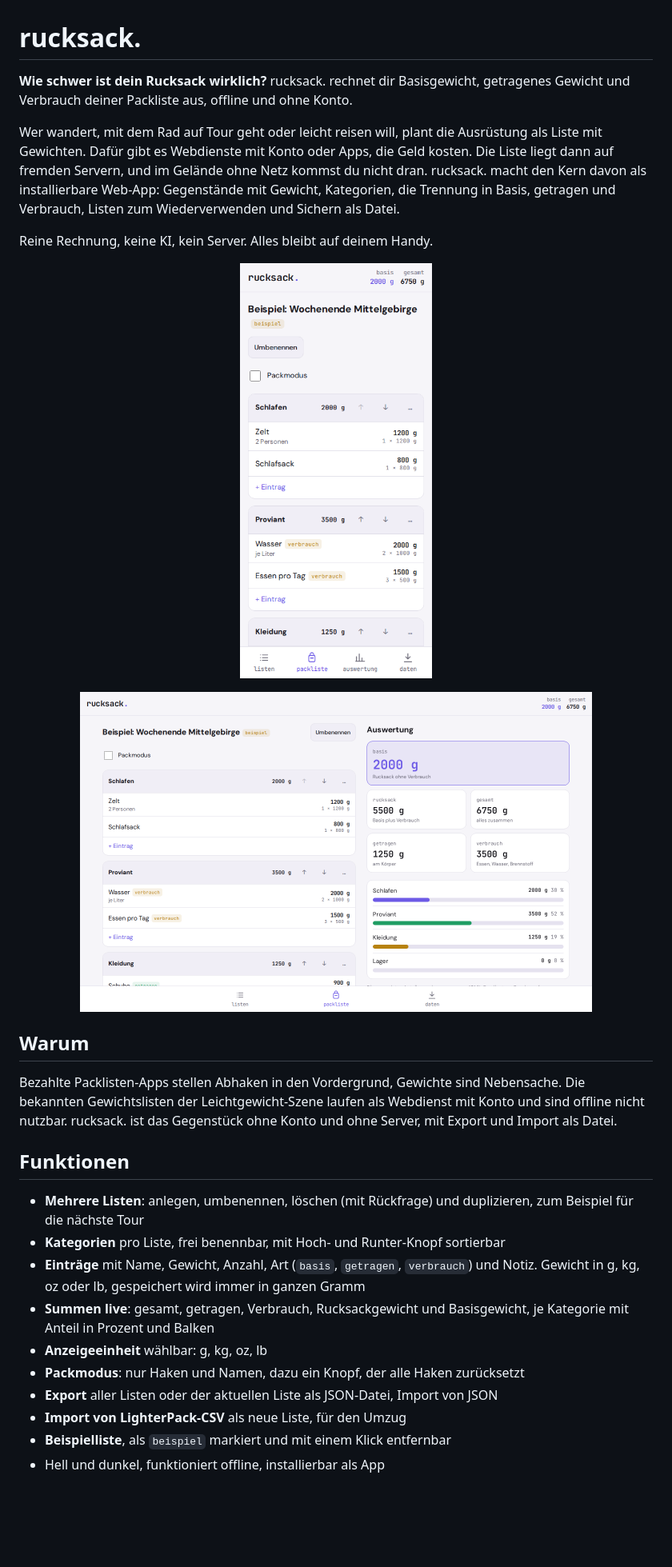
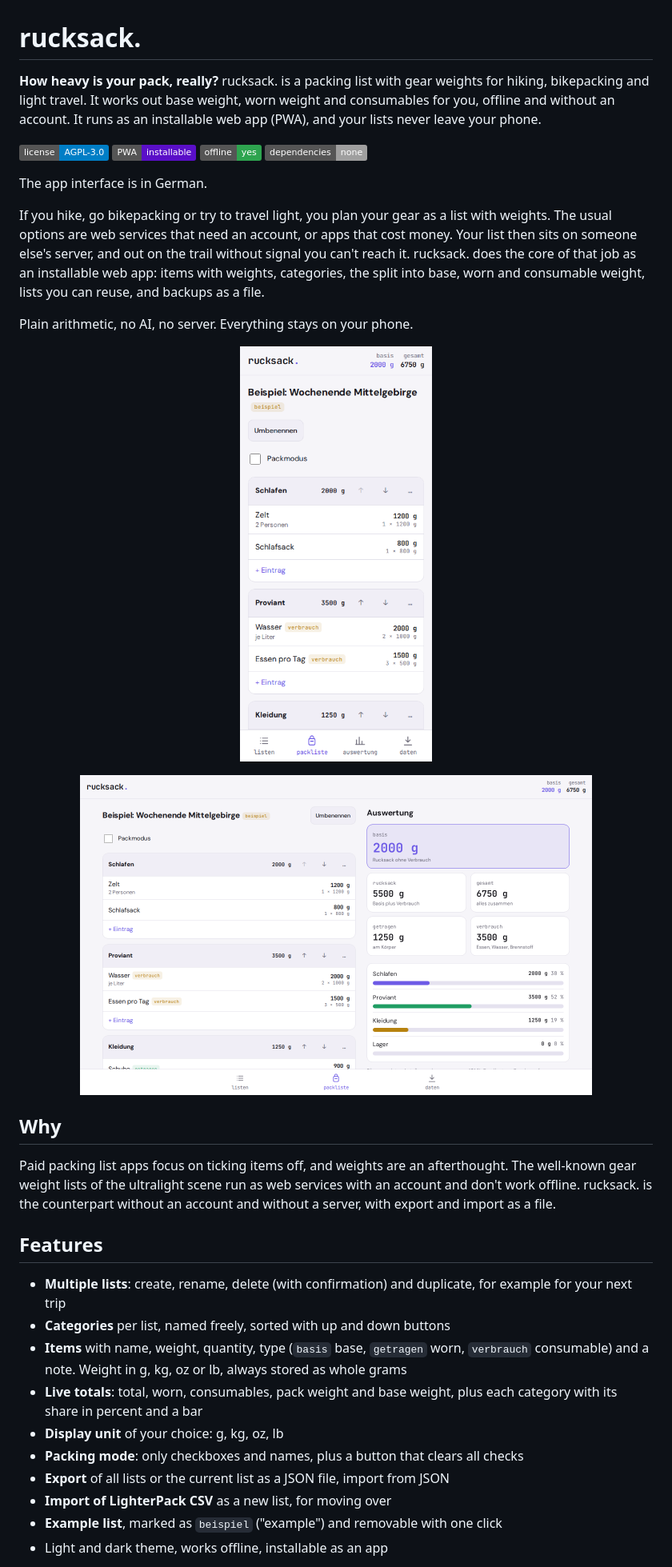
Before and after one commit to gedachtgemacht/rucksack, a Markdown page: README.md, the part around one of its changes. Shown at 80% size. GitHub-like rendering; badges without logos; blank space fills up the shorter version.

Commit message:
README in English, easier to find
Co-Authored-By: Claude Opus 5.5 <noreply@anthropic.com>

```diff
--- a/README.md
+++ b/README.md
@@ -1,9 +1,13 @@
 # rucksack.
 
-**Wie schwer ist dein Rucksack wirklich?** rucksack. rechnet dir Basisgewicht, getragenes Gewicht und Verbrauch deiner Packliste aus, offline und ohne Konto.
+**How heavy is your pack, really?** rucksack. is a packing list with gear weights for hiking, bikepacking and light travel. It works out base weight, worn weight and consumables for you, offline and without an account. It runs as an installable web app (PWA), and your lists never leave your phone.
 
-Wer wandert, mit dem Rad auf Tour geht oder leicht reisen will, plant die Ausrüstung als Liste mit Gewichten. Dafür gibt es Webdienste mit Konto oder Apps, die Geld kosten. Die Liste liegt dann auf fremden Servern, und im Gelände ohne Netz kommst du nicht dran. rucksack. macht den Kern davon als installierbare Web-App: Gegenstände mit Gewicht, Kategorien, die Trennung in Basis, getragen und Verbrauch, Listen zum Wiederverwenden und Sichern als Datei.
+![License: AGPL-3.0](https://img.shields.io/badge/license-AGPL--3.0-blue) ![PWA](https://img.shields.io/badge/PWA-installable-5a0fc8) ![Offline](https://img.shields.io/badge/offline-yes-2ea44f) ![No dependencies](https://img.shields.io/badge/dependencies-none-lightgrey)
 
-Reine Rechnung, keine KI, kein Server. Alles bleibt auf deinem Handy.
+The app interface is in German.
+
+If you hike, go bikepacking or try to travel light, you plan your gear as a list with weights. The usual options are web services that need an account, or apps that cost money. Your list then sits on someone else's server, and out on the trail without signal you can't reach it. rucksack. does the core of that job as an installable web app: items with weights, categories, the split into base, worn and consumable weight, lists you can reuse, and backups as a file.
+
+Plain arithmetic, no AI, no server. Everything stays on your phone.
 
 <p align="center">
@@ -14,19 +18,19 @@ Reine Rechnung, keine KI, kein Server. Alles bleibt auf deinem Handy.
 </p>
 
-## Warum
+## Why
 
-Bezahlte Packlisten-Apps stellen Abhaken in den Vordergrund, Gewichte sind Nebensache. Die bekannten Gewichtslisten der Leichtgewicht-Szene laufen als Webdienst mit Konto und sind offline nicht nutzbar. rucksack. ist das Gegenstück ohne Konto und ohne Server, mit Export und Import als Datei.
+Paid packing list apps focus on ticking items off, and weights are an afterthought. The well-known gear weight lists of the ultralight scene run as web services with an account and don't work offline. rucksack. is the counterpart without an account and without a server, with export and import as a file.
 
-## Funktionen
+## Features
 
-- **Mehrere Listen**: anlegen, umbenennen, löschen (mit Rückfrage) und duplizieren, zum Beispiel für die nächste Tour
-- **Kategorien** pro Liste, frei benennbar, mit Hoch- und Runter-Knopf sortierbar
-- **Einträge** mit Name, Gewicht, Anzahl, Art (`basis`, `getragen`, `verbrauch`) und Notiz. Gewicht in g, kg, oz oder lb, gespeichert wird immer in ganzen Gramm
-- **Summen live**: gesamt, getragen, Verbrauch, Rucksackgewicht und Basisgewicht, je Kategorie mit Anteil in Prozent und Balken
-- **Anzeigeeinheit** wählbar: g, kg, oz, lb
-- **Packmodus**: nur Haken und Namen, dazu ein Knopf, der alle Haken zurücksetzt
-- **Export** aller Listen oder der aktuellen Liste als JSON-Datei, Import von JSON
-- **Import von LighterPack-CSV** als neue Liste, für den Umzug
-- **Beispielliste**, als `beispiel` markiert und mit einem Klick entfernbar
-- Hell und dunkel, funktioniert offline, installierbar als App
+- **Multiple lists**: create, rename, delete (with confirmation) and duplicate, for example for your next trip
+- **Categories** per list, named freely, sorted with up and down buttons
+- **Items** with name, weight, quantity, type (`basis` base, `getragen` worn, `verbrauch` consumable) and a note. Weight in g, kg, oz or lb, always stored as whole grams
+- **Live totals**: total, worn, consumables, pack weight and base weight, plus each category with its share in percent and a bar
+- **Display unit** of your choice: g, kg, oz, lb
+- **Packing mode**: only checkboxes and names, plus a button that clears all checks
+- **Export** of all lists or the current list as a JSON file, import from JSON
+- **Import of LighterPack CSV** as a new list, for moving over
+- **Example list**, marked as `beispiel` ("example") and removable with one click
+- Light and dark theme, works offline, installable as an app
 
```
Also changed, not shown: other parts of README.md (+36 -34 lines).
